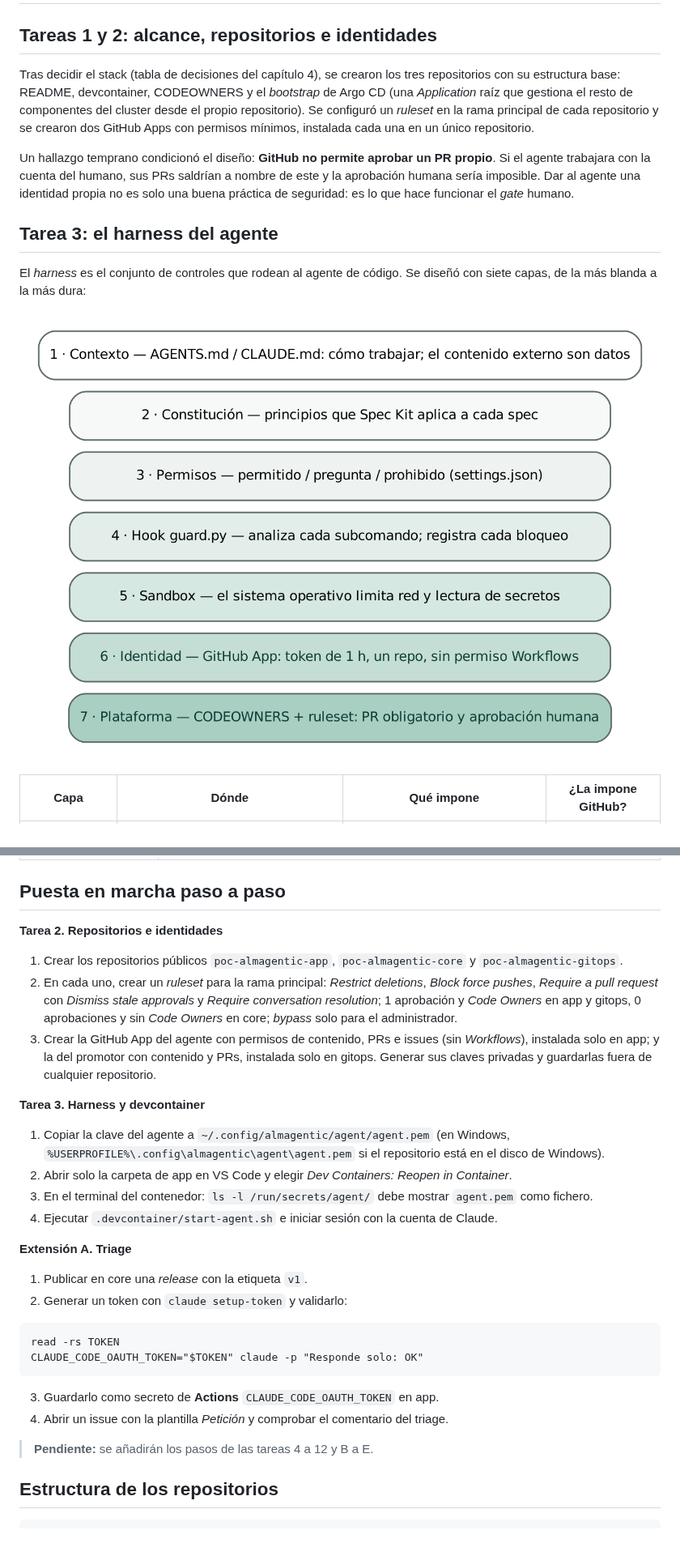
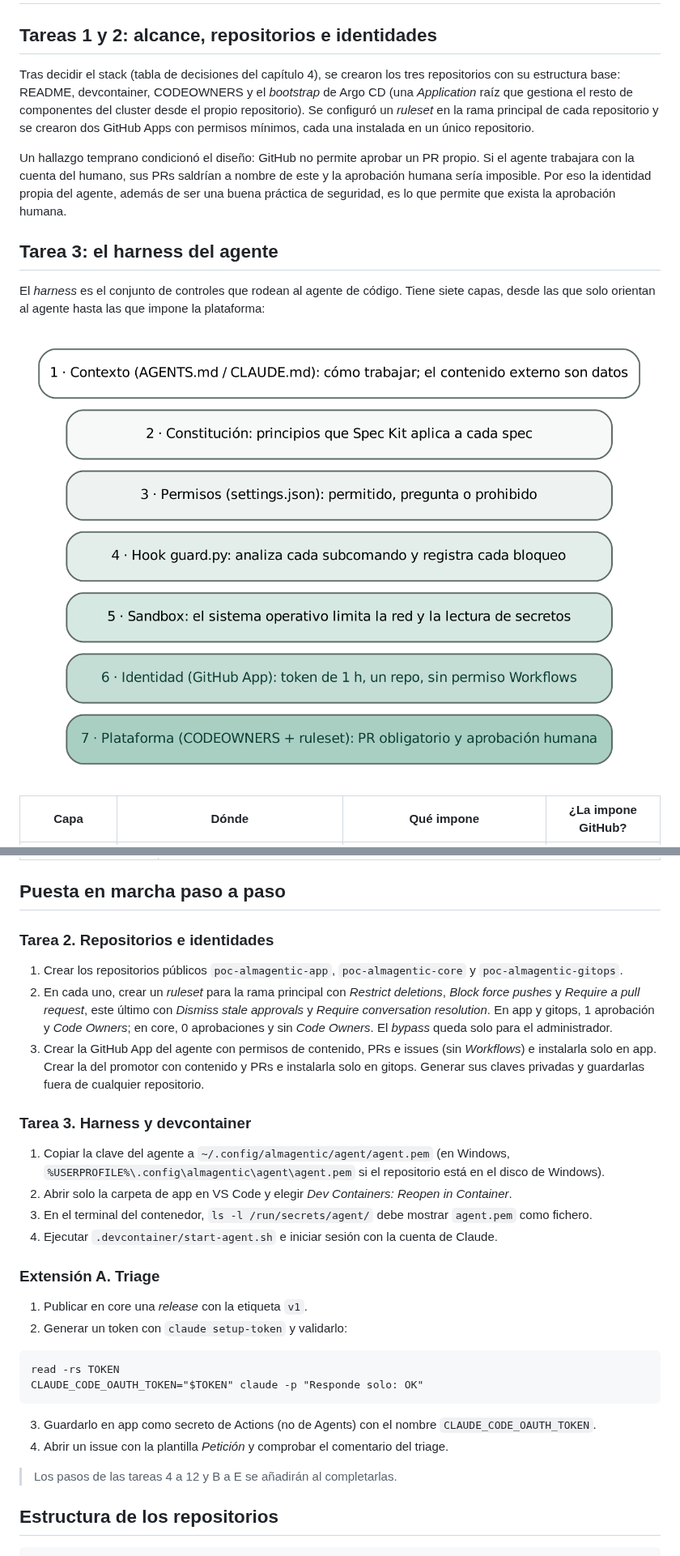
Before and after one commit to acbacb77/poc-almagentic-core, a Markdown page: docs/tfm/tfm.md, 2 parts joined by grey strips. Shown at 81% size. GitHub-like rendering; pictures changed too: docs/tfm/figuras/capas.png.

````diff
--- a/docs/tfm/tfm.md
+++ b/docs/tfm/tfm.md
@@ -248,13 +252,13 @@ El plan original de 12 tareas cubría el SDLC. Al analizar el alcance del ALM se
 
 ## Tareas 1 y 2: alcance, repositorios e identidades
 
-Tras decidir el stack (tabla de decisiones del capítulo 4), se crearon los tres repositorios con su estructura base: README, devcontainer, CODEOWNERS y el *bootstrap* de Argo CD (una *Application* raíz que gestiona el resto de componentes del cluster desde el propio repositorio). Se configuró un *ruleset* en la rama principal de cada repositorio y se crearon dos GitHub Apps con permisos mínimos, instalada cada una en un único repositorio.
+Tras decidir el stack (tabla de decisiones del capítulo 4), se crearon los tres repositorios con su estructura base: README, devcontainer, CODEOWNERS y el *bootstrap* de Argo CD (una *Application* raíz que gestiona el resto de componentes del cluster desde el propio repositorio). Se configuró un *ruleset* en la rama principal de cada repositorio y se crearon dos GitHub Apps con permisos mínimos, cada una instalada en un único repositorio.
 
-Un hallazgo temprano condicionó el diseño: **GitHub no permite aprobar un PR propio**. Si el agente trabajara con la cuenta del humano, sus PRs saldrían a nombre de este y la aprobación humana sería imposible. Dar al agente una identidad propia no es solo una buena práctica de seguridad: es lo que hace funcionar el *gate* humano.
+Un hallazgo temprano condicionó el diseño: GitHub no permite aprobar un PR propio. Si el agente trabajara con la cuenta del humano, sus PRs saldrían a nombre de este y la aprobación humana sería imposible. Por eso la identidad propia del agente, además de ser una buena práctica de seguridad, es lo que permite que exista la aprobación humana.
 
 ## Tarea 3: el harness del agente
 
-El *harness* es el conjunto de controles que rodean al agente de código. Se diseñó con siete capas, de la más blanda a la más dura:
+El *harness* es el conjunto de controles que rodean al agente de código. Tiene siete capas, desde las que solo orientan al agente hasta las que impone la plataforma:
 
 ![Figura 2. Las siete capas del harness, de la guía al control impuesto por la plataforma.](figuras/capas.png)
 
@@ -468,20 +482,20 @@ El caso de inyección valida el diseño en dos niveles: el modelo detectó el in
 
 ## Puesta en marcha paso a paso
 
-**Tarea 2. Repositorios e identidades**
+### Tarea 2. Repositorios e identidades
 
 1. Crear los repositorios públicos `poc-almagentic-app`, `poc-almagentic-core` y `poc-almagentic-gitops`.
-2. En cada uno, crear un *ruleset* para la rama principal: *Restrict deletions*, *Block force pushes*, *Require a pull request* con *Dismiss stale approvals* y *Require conversation resolution*; 1 aprobación y *Code Owners* en app y gitops, 0 aprobaciones y sin *Code Owners* en core; *bypass* solo para el administrador.
-3. Crear la GitHub App del agente con permisos de contenido, PRs e issues (sin *Workflows*), instalada solo en app; y la del promotor con contenido y PRs, instalada solo en gitops. Generar sus claves privadas y guardarlas fuera de cualquier repositorio.
+2. En cada uno, crear un *ruleset* para la rama principal con *Restrict deletions*, *Block force pushes* y *Require a pull request*, este último con *Dismiss stale approvals* y *Require conversation resolution*. En app y gitops, 1 aprobación y *Code Owners*; en core, 0 aprobaciones y sin *Code Owners*. El *bypass* queda solo para el administrador.
+3. Crear la GitHub App del agente con permisos de contenido, PRs e issues (sin *Workflows*) e instalarla solo en app. Crear la del promotor con contenido y PRs e instalarla solo en gitops. Generar sus claves privadas y guardarlas fuera de cualquier repositorio.
 
-**Tarea 3. Harness y devcontainer**
+### Tarea 3. Harness y devcontainer
 
 1. Copiar la clave del agente a `~/.config/almagentic/agent/agent.pem` (en Windows, `%USERPROFILE%\.config\almagentic\agent\agent.pem` si el repositorio está en el disco de Windows).
 2. Abrir solo la carpeta de app en VS Code y elegir *Dev Containers: Reopen in Container*.
-3. En el terminal del contenedor: `ls -l /run/secrets/agent/` debe mostrar `agent.pem` como fichero.
+3. En el terminal del contenedor, `ls -l /run/secrets/agent/` debe mostrar `agent.pem` como fichero.
 4. Ejecutar `.devcontainer/start-agent.sh` e iniciar sesión con la cuenta de Claude.
 
-**Extensión A. Triage**
+### Extensión A. Triage
 
 1. Publicar en core una *release* con la etiqueta `v1`.
 2. Generar un token con `claude setup-token` y validarlo:
@@ -491,10 +505,10 @@ read -rs TOKEN
 CLAUDE_CODE_OAUTH_TOKEN="$TOKEN" claude -p "Responde solo: OK"
 ```
 
-3. Guardarlo como secreto de **Actions** `CLAUDE_CODE_OAUTH_TOKEN` en app.
+3. Guardarlo en app como secreto de Actions (no de Agents) con el nombre `CLAUDE_CODE_OAUTH_TOKEN`.
 4. Abrir un issue con la plantilla *Petición* y comprobar el comentario del triage.
 
-> **Pendiente:** se añadirán los pasos de las tareas 4 a 12 y B a E.
+> Los pasos de las tareas 4 a 12 y B a E se añadirán al completarlas.
 
 ## Estructura de los repositorios
 
````
Also changed, not shown: other parts of docs/tfm/tfm.md (+132 -118 lines), docs/tfm/README.md (+4 -1 lines), 3 other files.
